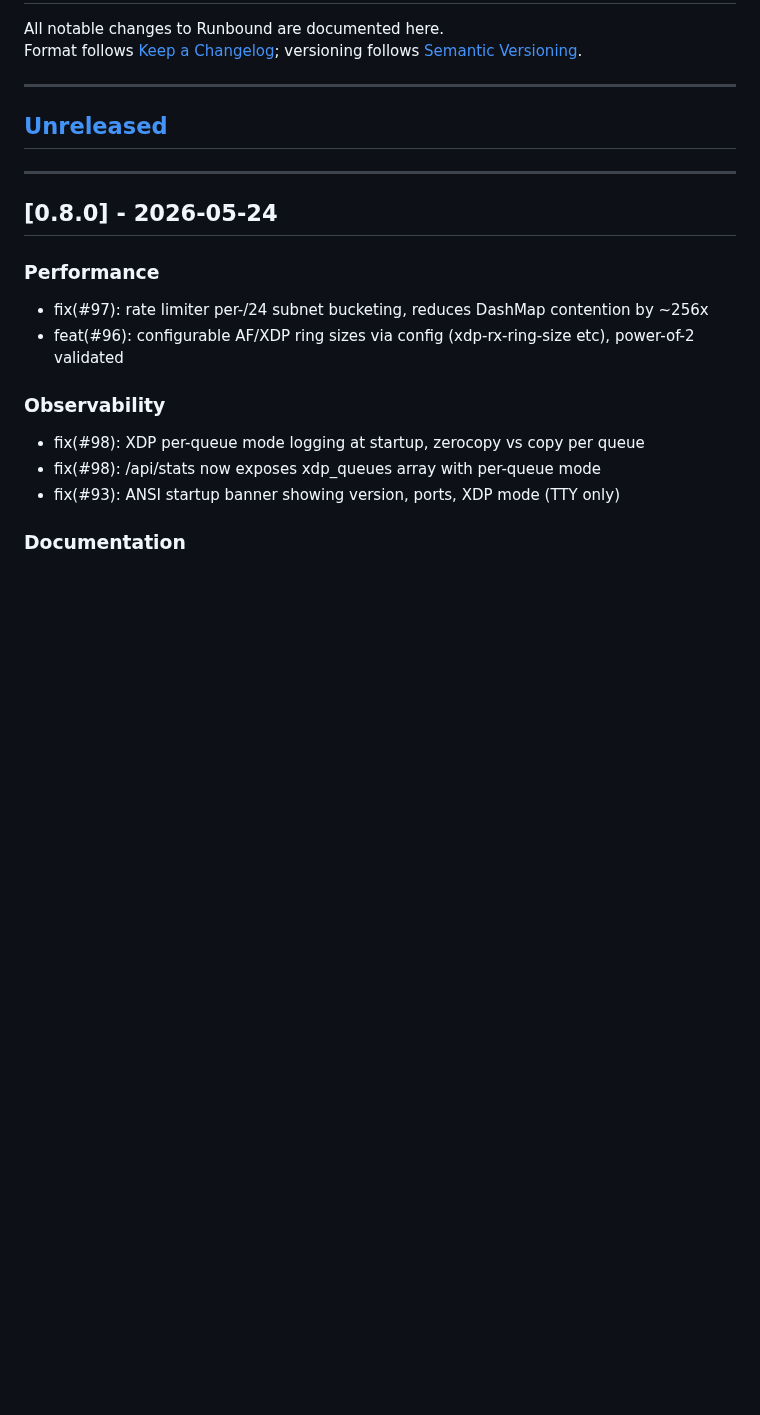
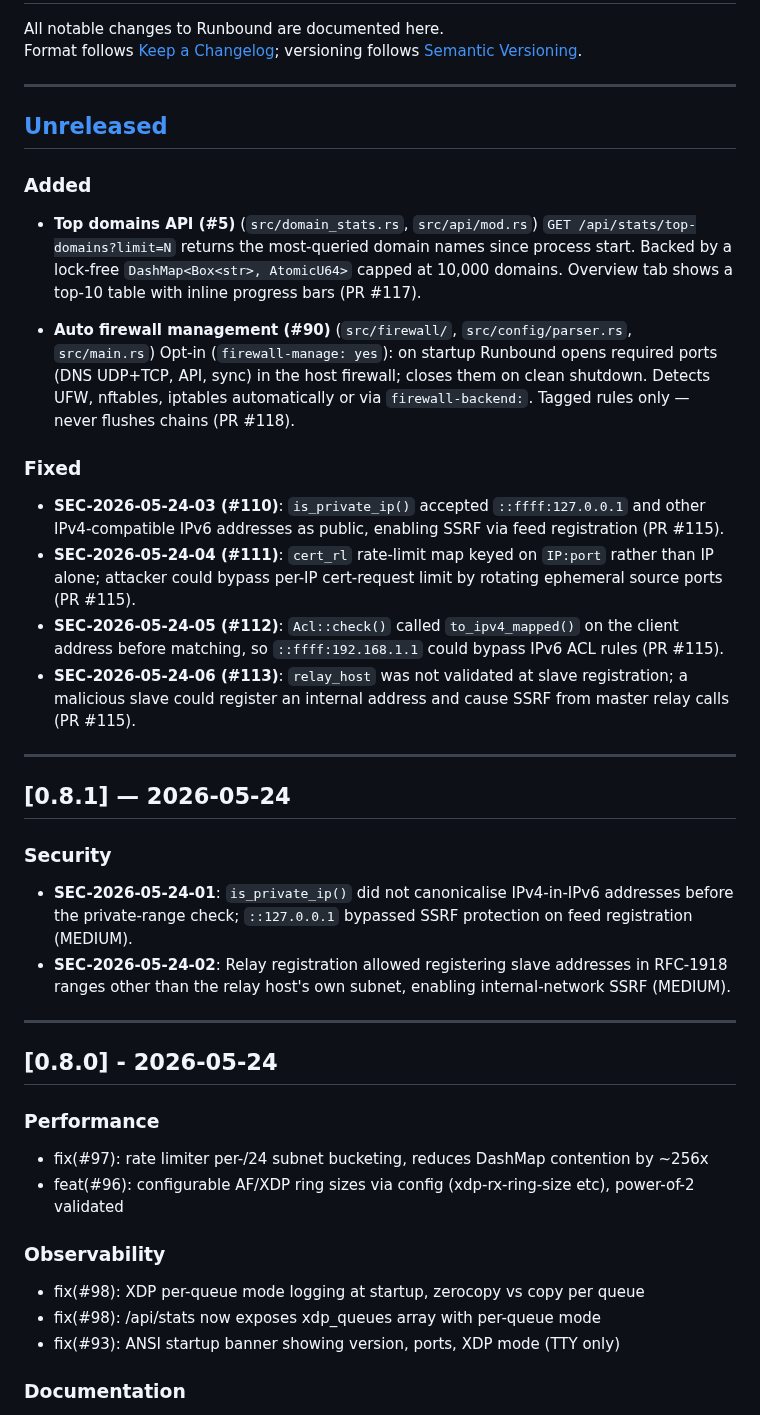
Before and after one commit to redlemonbe/Runbound, a Markdown page: CHANGELOG.md, the part around the change. Rendered like a GitHub page; blank space fills up the shorter version.

Commit message:
docs(changelog): add v0.8.1 security fixes and Unreleased entries for v0.8.2
- Unreleased: top-domains API (#5, PR #117), auto firewall (#90, PR #118),
  4 security fixes SEC-2026-05-24-03/04/05/06 (#110-#113, PR #115)
- v0.8.1: SEC-2026-05-24-01/02 entries

```diff
--- a/CHANGELOG.md
+++ b/CHANGELOG.md
@@ -6,6 +6,45 @@ Format follows [Keep a Changelog](https://keepachangelog.com/en/1.1.0/); version
 ---
 
 ## [Unreleased]
+
+### Added
+- **Top domains API (#5)** (`src/domain_stats.rs`, `src/api/mod.rs`)
+  `GET /api/stats/top-domains?limit=N` returns the most-queried domain names
+  since process start. Backed by a lock-free `DashMap<Box<str>, AtomicU64>` capped
+  at 10,000 domains. Overview tab shows a top-10 table with inline progress bars
+  (PR #117).
+
+- **Auto firewall management (#90)** (`src/firewall/`, `src/config/parser.rs`, `src/main.rs`)
+  Opt-in (`firewall-manage: yes`): on startup Runbound opens required ports
+  (DNS UDP+TCP, API, sync) in the host firewall; closes them on clean shutdown.
+  Detects UFW, nftables, iptables automatically or via `firewall-backend:`.
+  Tagged rules only — never flushes chains (PR #118).
+
+### Fixed
+- **SEC-2026-05-24-03 (#110)**: `is_private_ip()` accepted `::ffff:127.0.0.1` and
+  other IPv4-compatible IPv6 addresses as public, enabling SSRF via feed registration
+  (PR #115).
+- **SEC-2026-05-24-04 (#111)**: `cert_rl` rate-limit map keyed on `IP:port` rather
+  than IP alone; attacker could bypass per-IP cert-request limit by rotating ephemeral
+  source ports (PR #115).
+- **SEC-2026-05-24-05 (#112)**: `Acl::check()` called `to_ipv4_mapped()` on the
+  client address before matching, so `::ffff:192.168.1.1` could bypass IPv6 ACL rules
+  (PR #115).
+- **SEC-2026-05-24-06 (#113)**: `relay_host` was not validated at slave registration;
+  a malicious slave could register an internal address and cause SSRF from master relay
+  calls (PR #115).
+
+---
+
+## [0.8.1] — 2026-05-24
+
+### Security
+- **SEC-2026-05-24-01**: `is_private_ip()` did not canonicalise IPv4-in-IPv6 addresses
+  before the private-range check; `::127.0.0.1` bypassed SSRF protection on feed
+  registration (MEDIUM).
+- **SEC-2026-05-24-02**: Relay registration allowed registering slave addresses in
+  RFC-1918 ranges other than the relay host's own subnet, enabling internal-network
+  SSRF (MEDIUM).
 
 ---
 
```
